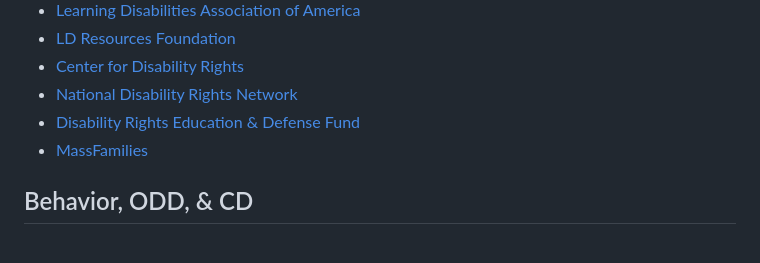
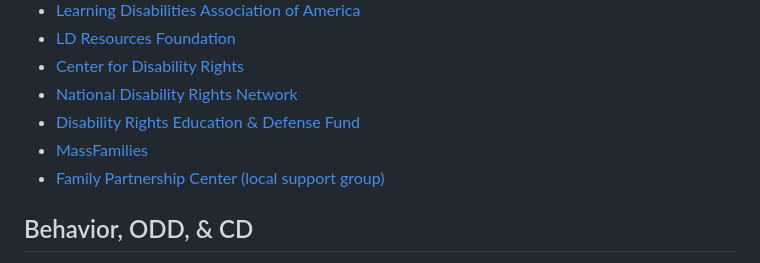
Before and after one commit to kescalada/gdsepac, a Markdown page: src/helpful-organizations.md, the part around the change. Rendered like a GitHub page.

```diff
--- a/src/helpful-organizations.md
+++ b/src/helpful-organizations.md
@@ -99,6 +99,7 @@ intro: |
 - [National Disability Rights Network](https://www.ndrn.org)
 - [Disability Rights Education & Defense Fund](https://dredf.org)
 - [MassFamilies](https://massfamilies.org/)
+- [Family Partnership Center (local support group)](https://familypartnershipcenter.weebly.com/)
 
 ## Behavior, ODD, & CD
 
```
Also changed, not shown: src/advocacy.md (+0 -1 lines), src/understanding-the-process.md (+7 -1 lines).
